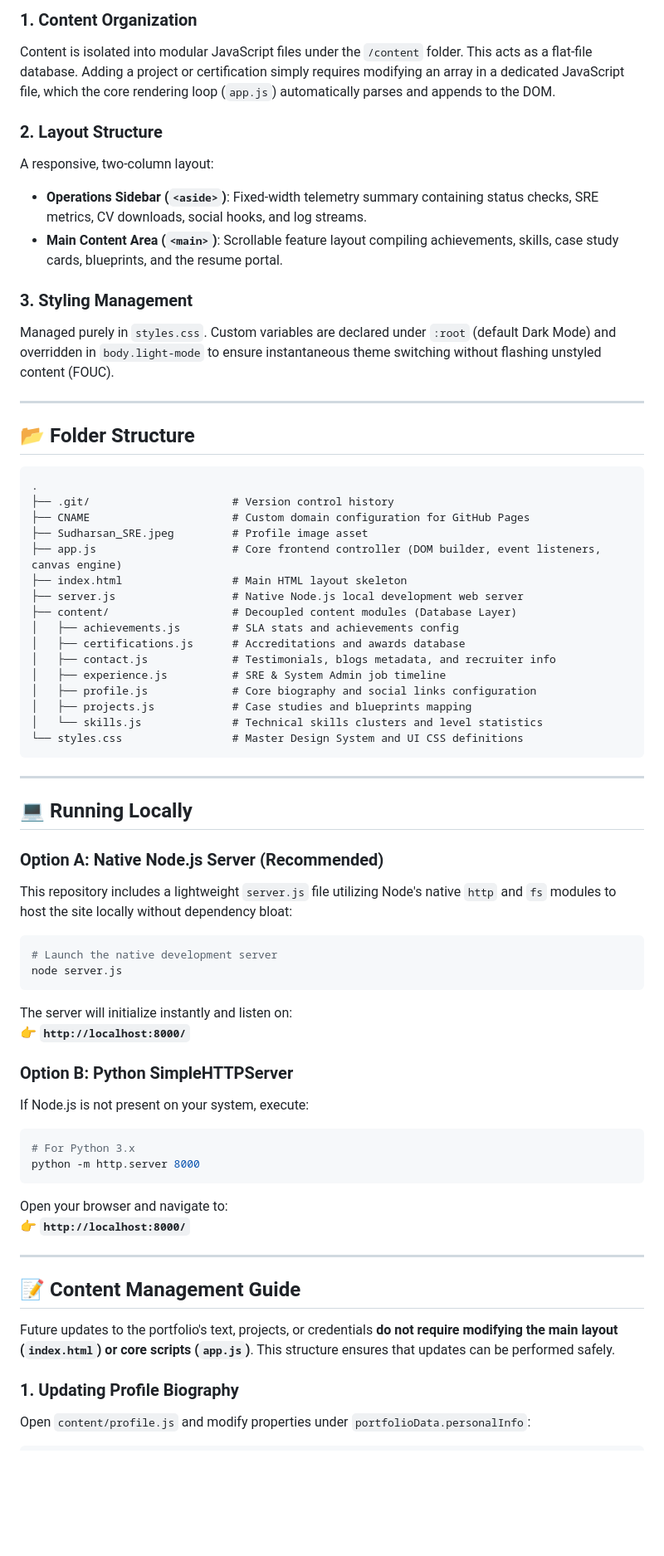
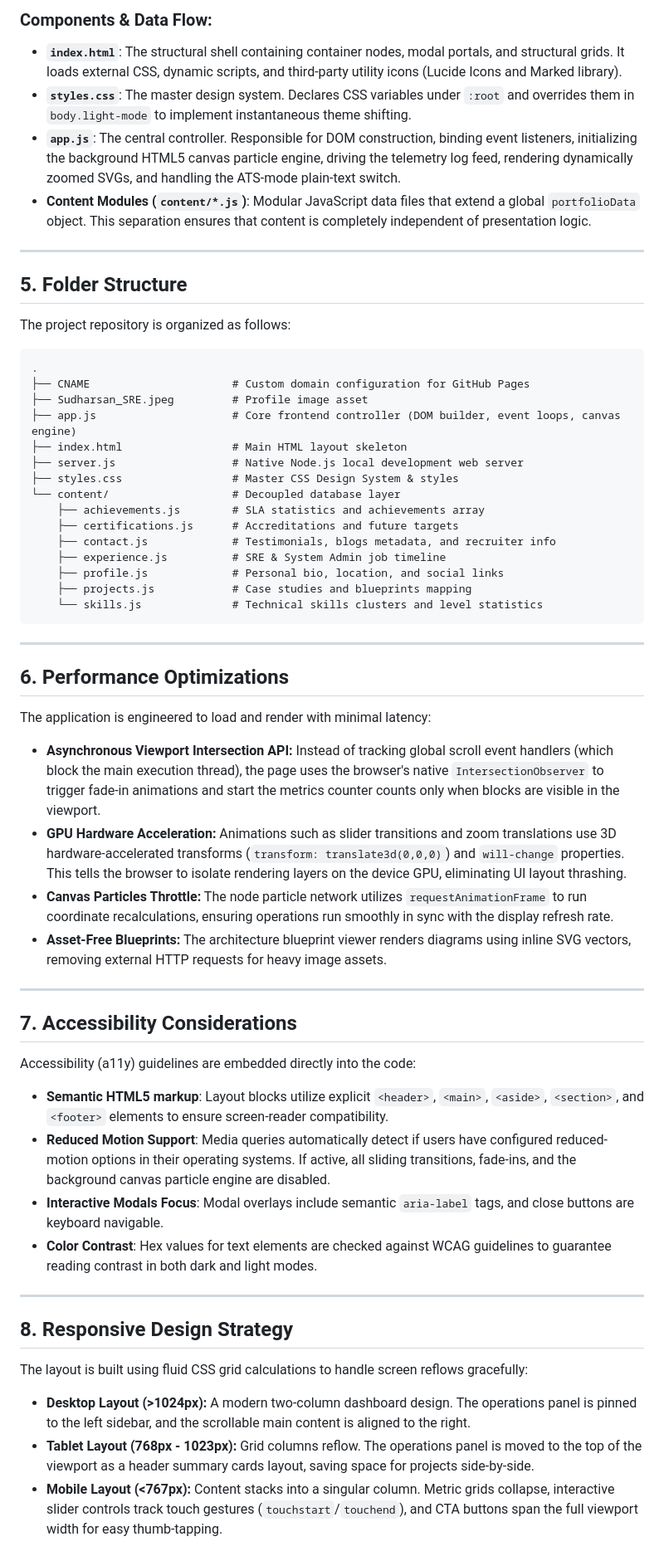
Before and after one commit to raghav-sudharsan/sudharsan-sre, a Markdown page: README.md, the part around one of its changes. Shown at 83% size. Drawn GitHub-style; blank space fills up the shorter version.

Commit message:
docs: rewrite README.md to production-grade project documentation

````diff
--- a/README.md
+++ b/README.md
@@ -76,67 +87,63 @@ graph TD
 
-
-### 1. Content Organization
-Content is isolated into modular JavaScript files under the `/content` folder. This acts as a flat-file database. Adding a project or certification simply requires modifying an array in a dedicated JavaScript file, which the core rendering loop (`app.js`) automatically parses and appends to the DOM.
-
-### 2. Layout Structure
-A responsive, two-column layout:
-*   **Operations Sidebar (`<aside>`)**: Fixed-width telemetry summary containing status checks, SRE metrics, CV downloads, social hooks, and log streams.
-*   **Main Content Area (`<main>`)**: Scrollable feature layout compiling achievements, skills, case study cards, blueprints, and the resume portal.
-
-### 3. Styling Management
-Managed purely in `styles.css`. Custom variables are declared under `:root` (default Dark Mode) and overridden in `body.light-mode` to ensure instantaneous theme switching without flashing unstyled content (FOUC).
+### Components & Data Flow:
+*   **`index.html`**: The structural shell containing container nodes, modal portals, and structural grids. It loads external CSS, dynamic scripts, and third-party utility icons (Lucide Icons and Marked library).
+*   **`styles.css`**: The master design system. Declares CSS variables under `:root` and overrides them in `body.light-mode` to implement instantaneous theme shifting.
+*   **`app.js`**: The central controller. Responsible for DOM construction, binding event listeners, initializing the background HTML5 canvas particle engine, driving the telemetry log feed, rendering dynamically zoomed SVGs, and handling the ATS-mode plain-text switch.
+*   **Content Modules (`content/*.js`)**: Modular JavaScript data files that extend a global `portfolioData` object. This separation ensures that content is completely independent of presentation logic.
 
 ---
 
-## 📂 Folder Structure
+## 5. Folder Structure
+
+The project repository is organized as follows:
 
 ```directory
 .
-├── .git/                      # Version control history
 ├── CNAME                      # Custom domain configuration for GitHub Pages
 ├── Sudharsan_SRE.jpeg         # Profile image asset
-├── app.js                     # Core frontend controller (DOM builder, event listeners, canvas engine)
+├── app.js                     # Core frontend controller (DOM builder, event loops, canvas engine)
 ├── index.html                 # Main HTML layout skeleton
 ├── server.js                  # Native Node.js local development web server
-├── content/                   # Decoupled content modules (Database Layer)
-│   ├── achievements.js        # SLA stats and achievements config
-│   ├── certifications.js      # Accreditations and awards database
-│   ├── contact.js             # Testimonials, blogs metadata, and recruiter info
-│   ├── experience.js          # SRE & System Admin job timeline
-│   ├── profile.js             # Core biography and social links configuration
-│   ├── projects.js            # Case studies and blueprints mapping
-│   └── skills.js              # Technical skills clusters and level statistics
-└── styles.css                 # Master Design System and UI CSS definitions
+├── styles.css                 # Master CSS Design System & styles
+└── content/                   # Decoupled database layer
+    ├── achievements.js        # SLA statistics and achievements array
+    ├── certifications.js      # Accreditations and future targets
+    ├── contact.js             # Testimonials, blogs metadata, and recruiter info
+    ├── experience.js          # SRE & System Admin job timeline
+    ├── profile.js             # Personal bio, location, and social links
+    ├── projects.js            # Case studies and blueprints mapping
+    └── skills.js              # Technical skills clusters and level statistics
 ```
 
 ---
 
-## 💻 Running Locally
+## 6. Performance Optimizations
 
-### Option A: Native Node.js Server (Recommended)
-This repository includes a lightweight `server.js` file utilizing Node's native `http` and `fs` modules to host the site locally without dependency bloat:
+The application is engineered to load and render with minimal latency:
 
-```bash
-# Launch the native development server
-node server.js
-```
-The server will initialize instantly and listen on:
-👉 **`http://localhost:8000/`**
-
-### Option B: Python SimpleHTTPServer
-If Node.js is not present on your system, execute:
-```bash
-# For Python 3.x
-python -m http.server 8000
-```
-Open your browser and navigate to:
-👉 **`http://localhost:8000/`**
+*   **Asynchronous Viewport Intersection API:** Instead of tracking global scroll event handlers (which block the main execution thread), the page uses the browser's native `IntersectionObserver` to trigger fade-in animations and start the metrics counter counts only when blocks are visible in the viewport.
+*   **GPU Hardware Acceleration:** Animations such as slider transitions and zoom translations use 3D hardware-accelerated transforms (`transform: translate3d(0,0,0)`) and `will-change` properties. This tells the browser to isolate rendering layers on the device GPU, eliminating UI layout thrashing.
+*   **Canvas Particles Throttle:** The node particle network utilizes `requestAnimationFrame` to run coordinate recalculations, ensuring operations run smoothly in sync with the display refresh rate.
+*   **Asset-Free Blueprints:** The architecture blueprint viewer renders diagrams using inline SVG vectors, removing external HTTP requests for heavy image assets.
 
 ---
 
-## 📝 Content Management Guide
+## 7. Accessibility Considerations
 
-Future updates to the portfolio's text, projects, or credentials **do not require modifying the main layout (`index.html`) or core scripts (`app.js`)**. This structure ensures that updates can be performed safely.
+Accessibility (a11y) guidelines are embedded directly into the code:
 
-### 1. Updating Profile Biography
-Open `content/profile.js` and modify properties under `portfolioData.personalInfo`:
+*   **Semantic HTML5 markup**: Layout blocks utilize explicit `<header>`, `<main>`, `<aside>`, `<section>`, and `<footer>` elements to ensure screen-reader compatibility.
+*   **Reduced Motion Support**: Media queries automatically detect if users have configured reduced-motion options in their operating systems. If active, all sliding transitions, fade-ins, and the background canvas particle engine are disabled.
+*   **Interactive Modals Focus**: Modal overlays include semantic `aria-label` tags, and close buttons are keyboard navigable.
+*   **Color Contrast**: Hex values for text elements are checked against WCAG guidelines to guarantee reading contrast in both dark and light modes.
+
+---
+
+## 8. Responsive Design Strategy
+
+The layout is built using fluid CSS grid calculations to handle screen reflows gracefully:
+
+*   **Desktop Layout (>1024px):** A modern two-column dashboard design. The operations panel is pinned to the left sidebar, and the scrollable main content is aligned to the right.
+*   **Tablet Layout (768px - 1023px):** Grid columns reflow. The operations panel is moved to the top of the viewport as a header summary cards layout, saving space for projects side-by-side.
+*   **Mobile Layout (<767px):** Content stacks into a singular column. Metric grids collapse, interactive slider controls track touch gestures (`touchstart`/`touchend`), and CTA buttons span the full viewport width for easy thumb-tapping.
+
````
Also changed, not shown: other parts of README.md (+151 -132 lines).
